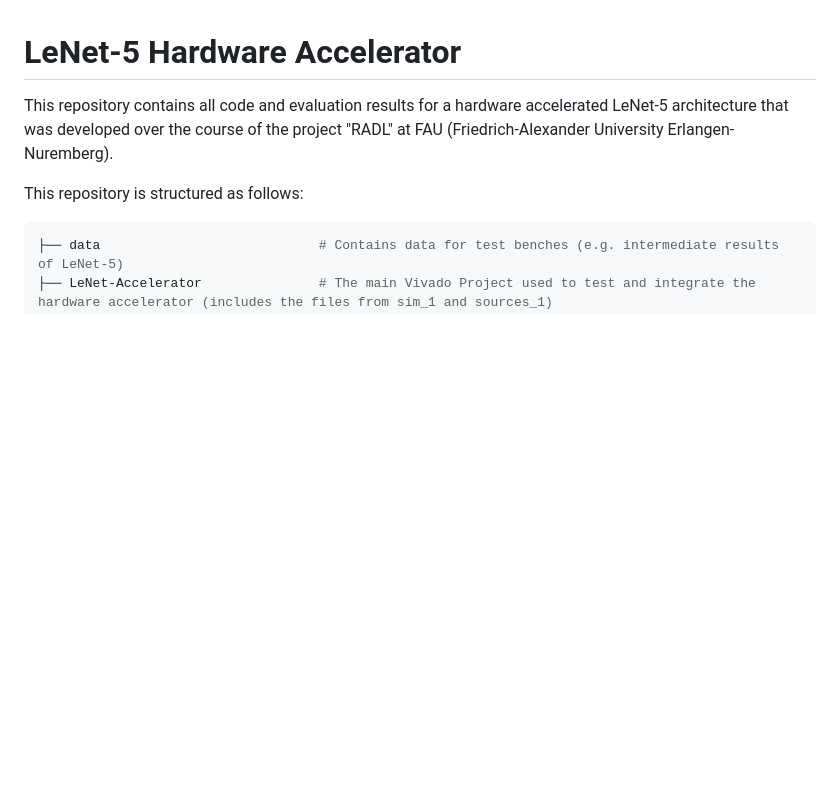
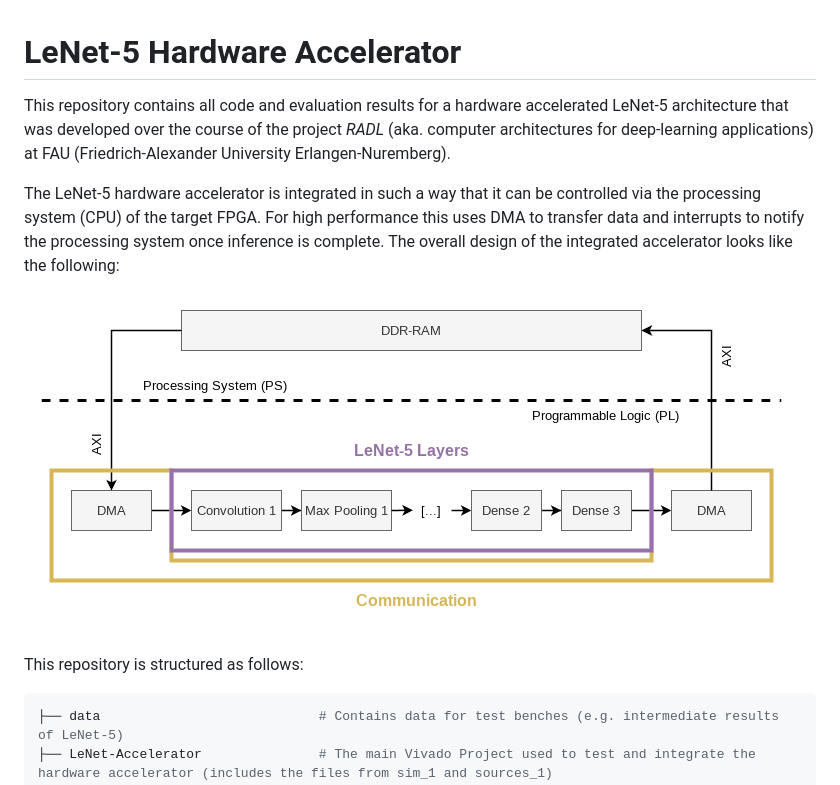
Before and after one commit to maxim-balajan/Adaptive-CNN-FPGA-Accelerator, a Markdown page: README.md, the part around one of its changes. GitHub-like rendering; pictures changed too: doc/accelerator_overview.png (added); blank space fills up the shorter version.

```diff
--- a/README.md
+++ b/README.md
@@ -1,6 +1,12 @@
 # LeNet-5 Hardware Accelerator
 
-This repository contains all code and evaluation results for a hardware accelerated LeNet-5 architecture that was developed over the course of the project "RADL" at FAU (Friedrich-Alexander University Erlangen-Nuremberg).
+This repository contains all code and evaluation results for a hardware accelerated LeNet-5 architecture that was developed over the course of the project *RADL* (aka. computer architectures for deep-learning applications) at FAU (Friedrich-Alexander University Erlangen-Nuremberg).
+
+The LeNet-5 hardware accelerator is integrated in such a way that it can be controlled via the processing system (CPU) of the target FPGA.
+For high performance this uses DMA to transfer data and interrupts to notify the processing system once inference is complete.
+The overall design of the integrated accelerator looks like the following:
+
+![Accelerator Overview](doc/accelerator_overview.png)
 
 This repository is structured as follows:
 
```
Also changed, not shown: other parts of README.md (+19 -20 lines), doc/accelerator_architecture.png (added).
